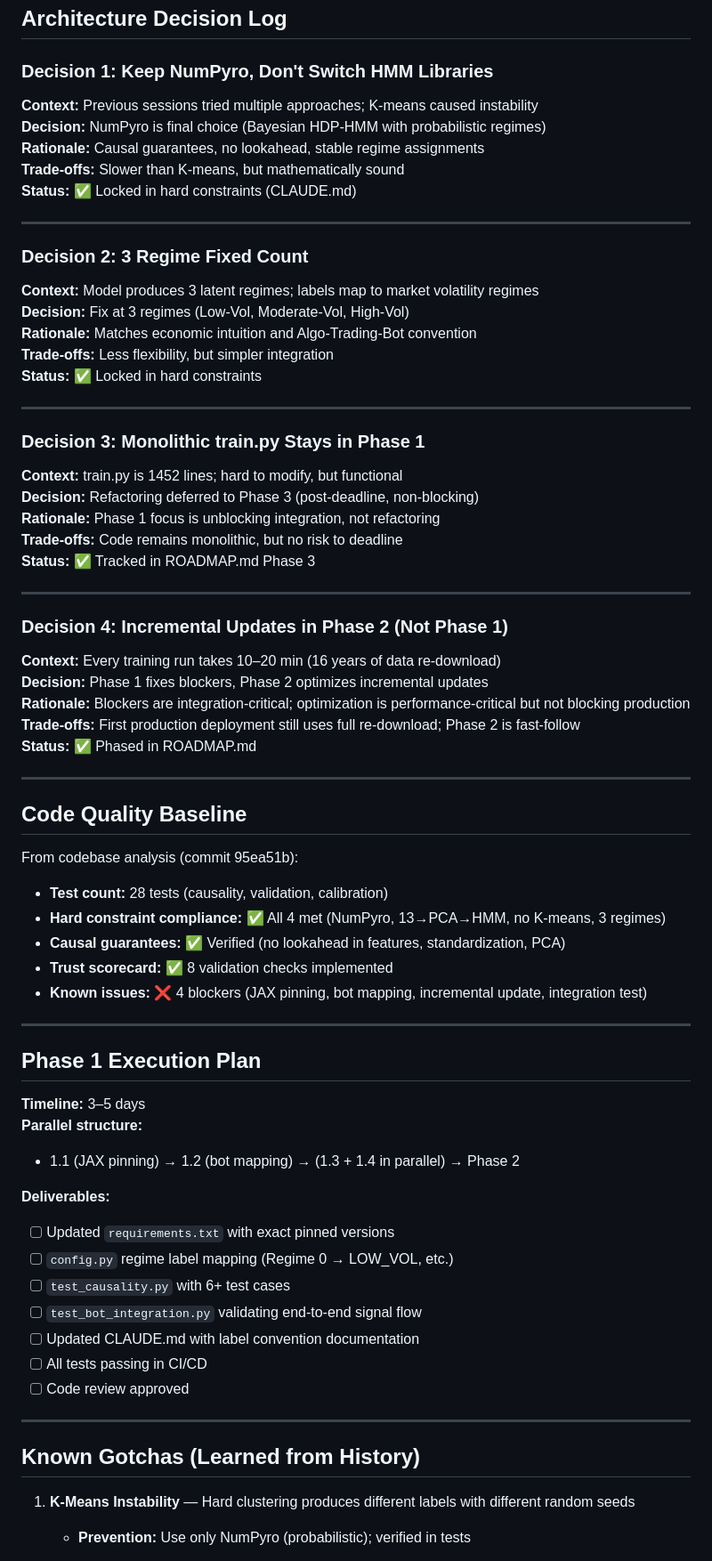
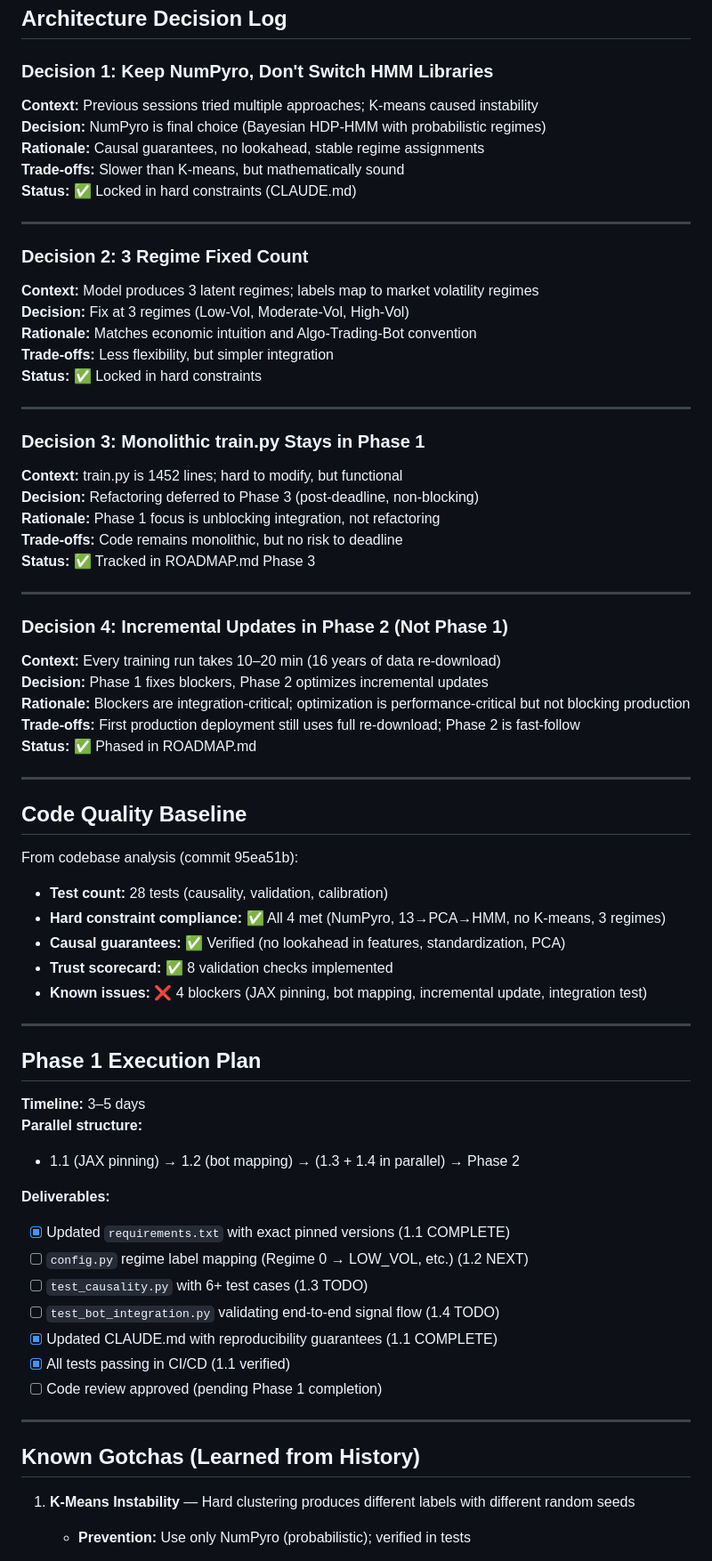
Before and after one commit to AdamMooo/regime-detection, a Markdown page: .planning/STATE.md, the part around one of its changes. Shown at 89% size. Drawn GitHub-style.

```diff
--- a/.planning/STATE.md
+++ b/.planning/STATE.md
@@ -33,6 +50,7 @@
 ## Architecture Decision Log
 
 ### Decision 1: Keep NumPyro, Don't Switch HMM Libraries
+
 **Context:** Previous sessions tried multiple approaches; K-means caused instability
 **Decision:** NumPyro is final choice (Bayesian HDP-HMM with probabilistic regimes)
 **Rationale:** Causal guarantees, no lookahead, stable regime assignments
@@ -42,6 +60,7 @@
 ---
 
 ### Decision 2: 3 Regime Fixed Count
+
 **Context:** Model produces 3 latent regimes; labels map to market volatility regimes
 **Decision:** Fix at 3 regimes (Low-Vol, Moderate-Vol, High-Vol)
 **Rationale:** Matches economic intuition and Algo-Trading-Bot convention
@@ -51,6 +70,7 @@
 ---
 
 ### Decision 3: Monolithic train.py Stays in Phase 1
+
 **Context:** train.py is 1452 lines; hard to modify, but functional
 **Decision:** Refactoring deferred to Phase 3 (post-deadline, non-blocking)
 **Rationale:** Phase 1 focus is unblocking integration, not refactoring
@@ -60,6 +80,7 @@
 ---
 
 ### Decision 4: Incremental Updates in Phase 2 (Not Phase 1)
+
 **Context:** Every training run takes 10–20 min (16 years of data re-download)
 **Decision:** Phase 1 fixes blockers, Phase 2 optimizes incremental updates
 **Rationale:** Blockers are integration-critical; optimization is performance-critical but not blocking production
@@ -69,7 +90,9 @@
 ---
 
 ## Code Quality Baseline
+
 From codebase analysis (commit 95ea51b):
+
 - **Test count:** 28 tests (causality, validation, calibration)
 - **Hard constraint compliance:** ✅ All 4 met (NumPyro, 13→PCA→HMM, no K-means, 3 regimes)
 - **Causal guarantees:** ✅ Verified (no lookahead in features, standardization, PCA)
@@ -79,22 +102,26 @@ From codebase analysis (commit 95ea51b):
 ---
 
 ## Phase 1 Execution Plan
+
 **Timeline:** 3–5 days
 **Parallel structure:**
+
 - 1.1 (JAX pinning) → 1.2 (bot mapping) → (1.3 + 1.4 in parallel) → Phase 2
 
 **Deliverables:**
-- [ ] Updated `requirements.txt` with exact pinned versions
-- [ ] `config.py` regime label mapping (Regime 0 → LOW_VOL, etc.)
-- [ ] `test_causality.py` with 6+ test cases
-- [ ] `test_bot_integration.py` validating end-to-end signal flow
-- [ ] Updated CLAUDE.md with label convention documentation
-- [ ] All tests passing in CI/CD
-- [ ] Code review approved
+
+- [x] Updated `requirements.txt` with exact pinned versions (1.1 COMPLETE)
+- [ ] `config.py` regime label mapping (Regime 0 → LOW_VOL, etc.) (1.2 NEXT)
+- [ ] `test_causality.py` with 6+ test cases (1.3 TODO)
+- [ ] `test_bot_integration.py` validating end-to-end signal flow (1.4 TODO)
+- [x] Updated CLAUDE.md with reproducibility guarantees (1.1 COMPLETE)
+- [x] All tests passing in CI/CD (1.1 verified)
+- [ ] Code review approved (pending Phase 1 completion)
 
 ---
 
 ## Known Gotchas (Learned from History)
+
 1. **K-Means Instability** — Hard clustering produces different labels with different random seeds
    - **Prevention:** Use only NumPyro (probabilistic); verified in tests
 
```
Also changed, not shown: other parts of .planning/STATE.md (+43 -3 lines).
